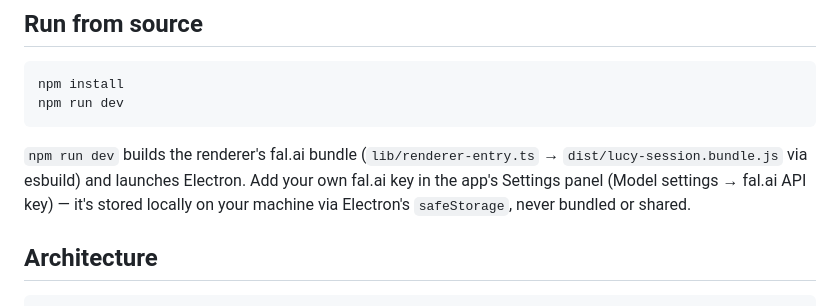
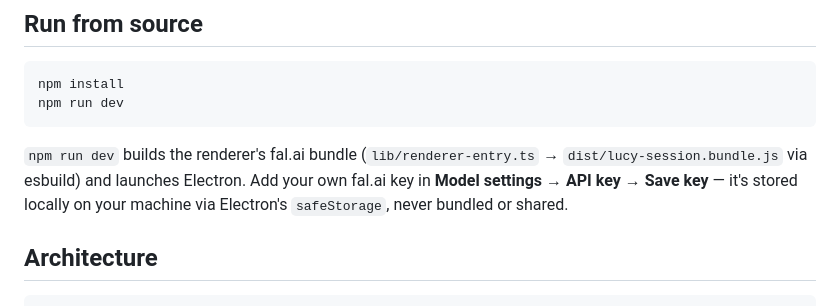
Before and after one commit to TifeDiceeyy/Miko, a Markdown page: README.md, the part around the change. Rendered like a GitHub page.

Commit message:
README: key location in Run from source

```diff
--- a/README.md
+++ b/README.md
@@ -74,9 +74,9 @@ npm run dev
 
 `npm run dev` builds the renderer's fal.ai bundle (`lib/renderer-entry.ts` →
 `dist/lucy-session.bundle.js` via esbuild) and launches Electron. Add your
-own fal.ai key in the app's Settings panel (Model settings → fal.ai API key) —
-it's stored locally on your machine via Electron's `safeStorage`, never
-bundled or shared.
+own fal.ai key in **Model settings → API key → Save key** — it's stored
+locally on your machine via Electron's `safeStorage`, never bundled or
+shared.
 
 ## Architecture
 
```
